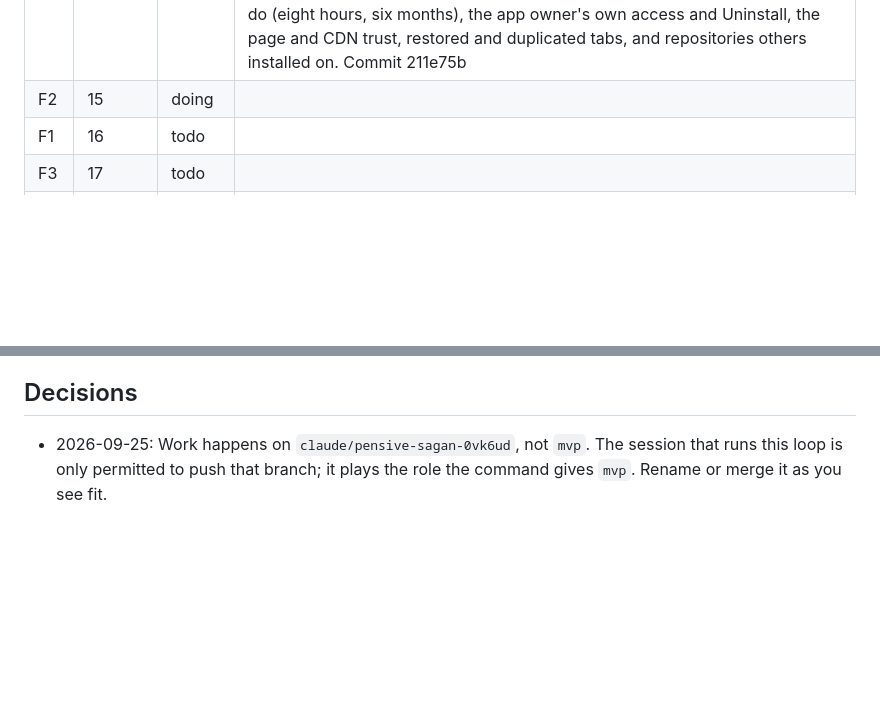
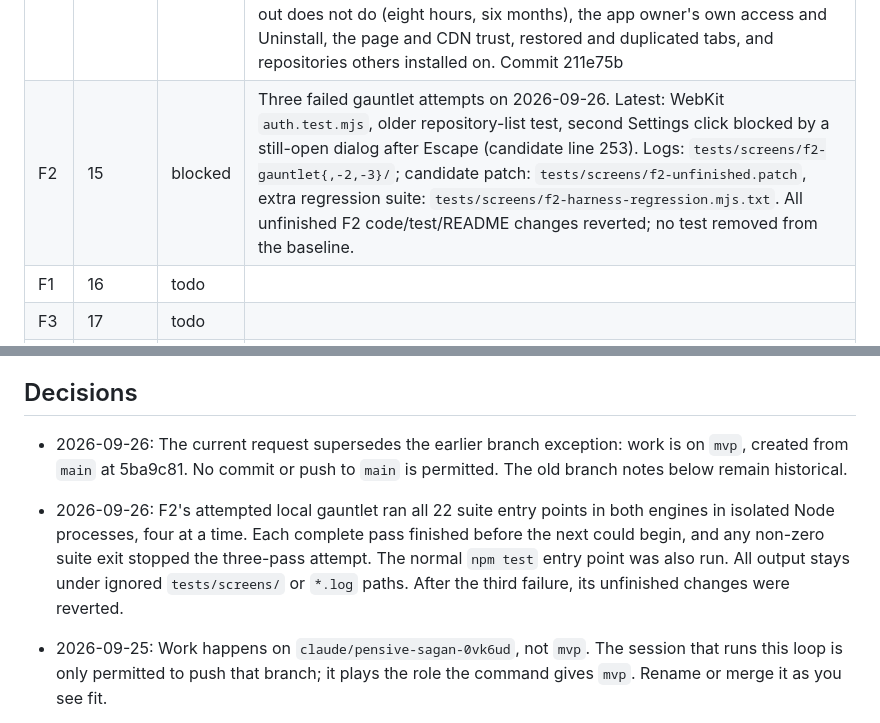
Before and after one commit to forwardmotionnz/notes, a Markdown page: MVP.md, 2 parts joined by grey strips. GitHub-like rendering; blank space fills up the shorter version.

```diff
--- a/MVP.md
+++ b/MVP.md
@@ -24,7 +24,7 @@ Iterations: 20 / 30
 | B2 | 12 | done | `tests/firstrun.test.mjs` 32/32: with the app on no repository, only the two steps, Check now and Sign out are on screen (step 1 focused); step 1 opens github.com/new with `notes` and Private filled in, step 2 the app's install page, both in a new tab; coming back, one repository is chosen by itself and its first note commits; with several, the usual choice; before one is in use nothing public is chosen for anyone, a private `notes` is preferred, a public one is named as public; failed or partly failed lists say so with Try again, on the steps or not; a slow list shows "looking"; Check now shows it is checking; fits a 390 px phone. Screens `tests/screens/b2-*.png`; commit 5bf6436 |
 | A2 | 14 | done | `tests/welcome.test.mjs` 19/19: at most three sentences of at most 20 words, above Sign in, saying what Notes is, that it reads and writes files only in repositories the app is installed on (which you choose), that notes stay there and whoever runs the copy's App can reach them; a Privacy link to `PRIVACY.html` (GitHub Pages publishes `PRIVACY.md` there) in a new tab; Sign in has the focus; Forget me promises no more than PRIVACY.md (the privacy test holds the README to that too); fits 320 px. Screens `tests/screens/a2-*.png`; commit d91783c |
 | A3 | 13 | done | `PRIVACY.md`; `tests/privacy.test.mjs` 40/40: every storage key a real session writes (remembered and Forget me, even for a moment) has its own row in the note and sits where the note says; sign-out leaves nothing; an automatic sign-out keeps drafts, as the note says; the broker only ever receives `code`, `code_verifier` and `refresh_token`, never a note, and its code and deployment keep and log nothing; every host in the page's policies is named; the revoke pages are GitHub's documented ones; the note states what sign-out does not do (eight hours, six months), the app owner's own access and Uninstall, the page and CDN trust, restored and duplicated tabs, and repositories others installed on. Commit 211e75b |
-| F2 | 15 | doing | |
+| F2 | 15 | blocked | Three failed gauntlet attempts on 2026-09-26. Latest: WebKit `auth.test.mjs`, older repository-list test, second Settings click blocked by a still-open dialog after Escape (candidate line 253). Logs: `tests/screens/f2-gauntlet{,-2,-3}/`; candidate patch: `tests/screens/f2-unfinished.patch`, extra regression suite: `tests/screens/f2-harness-regression.mjs.txt`. All unfinished F2 code/test/README changes reverted; no test removed from the baseline. |
 | F1 | 16 | todo | |
 | F3 | 17 | todo | |
 | G3 | 18 | todo | Note from D2 review: network errors show the browser's raw text ("Failed to fetch", "Load failed"); a lost delete reply followed by someone recreating the file is reported as not deleted. Note from B3 review: a write refused by branch protection or a ruleset comes back as 409/422 and is shown as "Conflict … Discard", which misleads. Note from C3 review: with the token near expiry and no network, `refreshTokens` treats "could not reach the sign-in service" as a dead token and signs the user out. Fix under G3. |
@@ -259,6 +266,8 @@ Iterations: 20 / 30
 - G-4: `tests/screens/a2-{desktop,phone,small}-{light,dark}.png`: fits at 320 px with Sign in in view and focused; the link is visible in both themes. G-5: markup and one CSS rule, outside the hashed script; no request added. G-6: README says where the privacy note is published, and the Forget me paragraph matches PRIVACY.md.
 
 ## Decisions
+- 2026-09-26: The current request supersedes the earlier branch exception: work is on `mvp`, created from `main` at 5ba9c81. No commit or push to `main` is permitted. The old branch notes below remain historical.
+- 2026-09-26: F2's attempted local gauntlet ran all 22 suite entry points in both engines in isolated Node processes, four at a time. Each complete pass finished before the next could begin, and any non-zero suite exit stopped the three-pass attempt. The normal `npm test` entry point was also run. All output stays under ignored `tests/screens/` or `*.log` paths. After the third failure, its unfinished changes were reverted.
 - 2026-09-25: Work happens on `claude/pensive-sagan-0vk6ud`, not `mvp`. The session that runs this loop is only permitted to push that branch; it plays the role the command gives `mvp`. Rename or merge it as you see fit.
 
 - 2026-09-25: Drafts are written on every change, not on `pagehide`/`visibilitychange`: iOS can discard a background page without firing either.
```
Also changed, not shown: other parts of MVP.md (+10 -2 lines).
